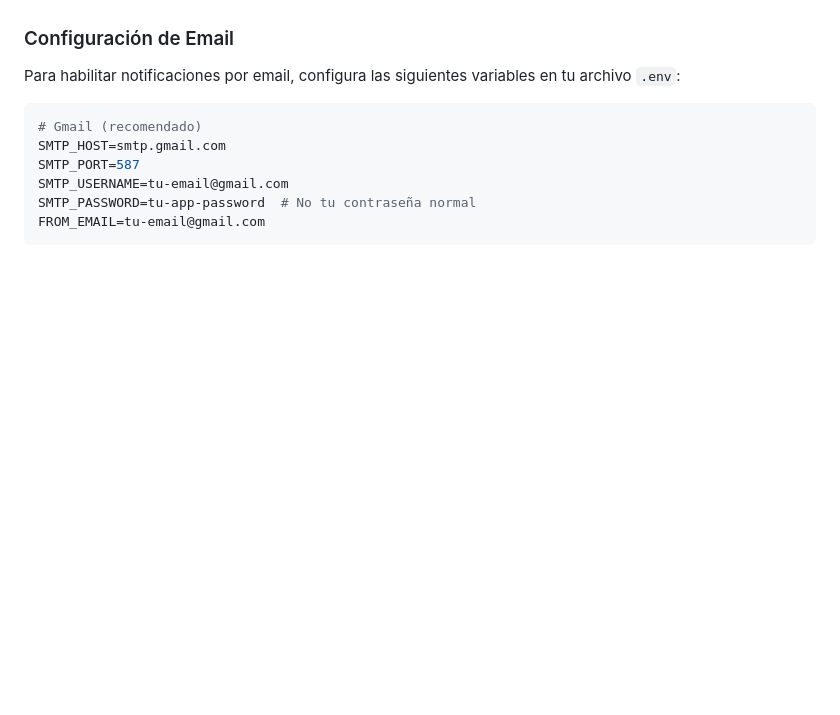
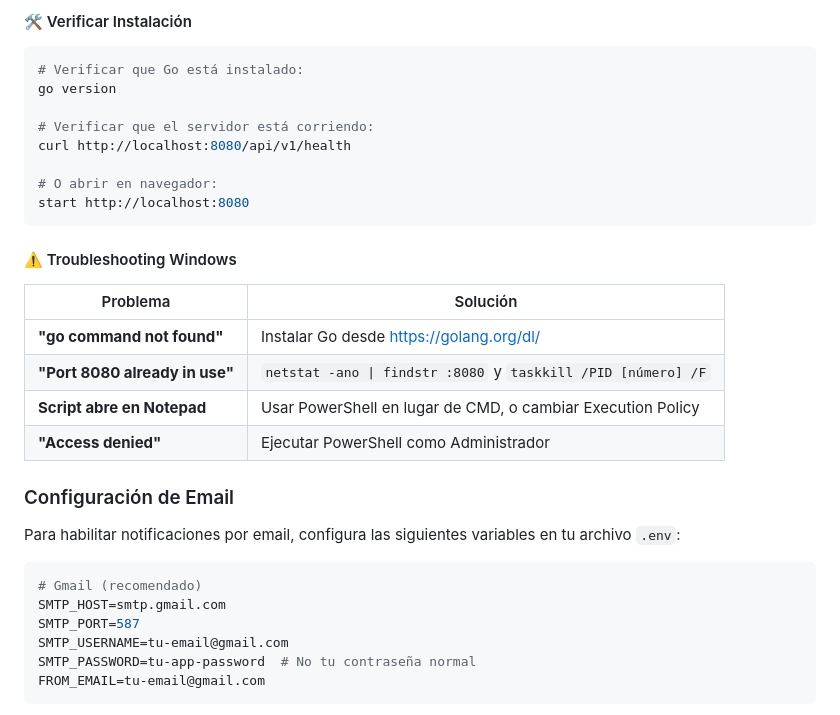
Before and after one commit to cgallonv/btc-alerta-de-precio, a Markdown page: README.md, the part around the change printed below. Rendered like a GitHub page; blank space fills up the shorter version.

````diff
--- a/README.md
+++ b/README.md
@@ -57,3 +132,24 @@ http://localhost:8080
+#### 🛠️ Verificar Instalación
+
+```powershell
+# Verificar que Go está instalado:
+go version
+
+# Verificar que el servidor está corriendo:
+curl http://localhost:8080/api/v1/health
+
+# O abrir en navegador:
+start http://localhost:8080
+```
+
+#### ⚠️ Troubleshooting Windows
+
+| Problema | Solución |
+|----------|----------|
+| **"go command not found"** | Instalar Go desde https://golang.org/dl/ |
+| **"Port 8080 already in use"** | `netstat -ano \| findstr :8080` y `taskkill /PID [número] /F` |
+| **Script abre en Notepad** | Usar PowerShell en lugar de CMD, o cambiar Execution Policy |
+| **"Access denied"** | Ejecutar PowerShell como Administrador |
 
 ### Configuración de Email
 
````
Also changed, not shown: other parts of README.md (+76 -1 lines).
